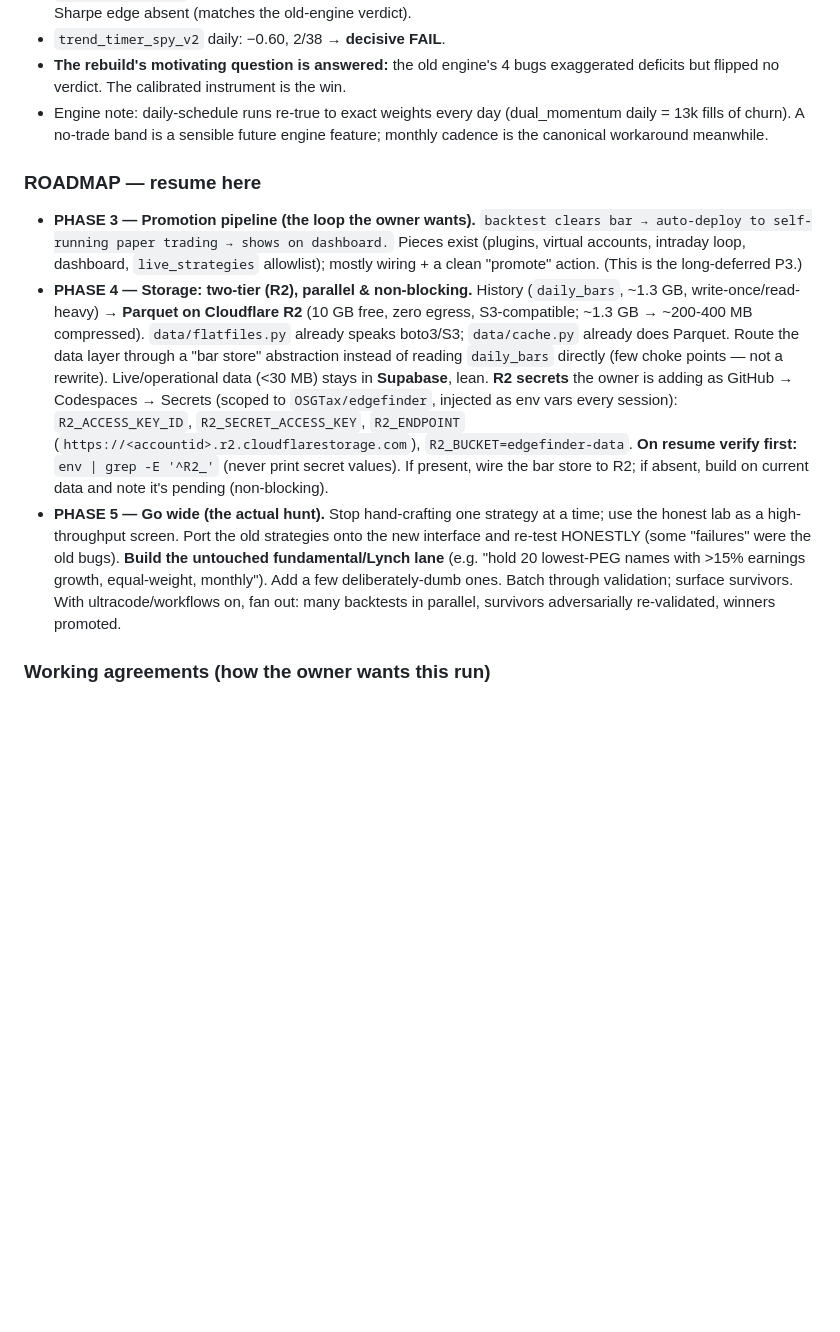
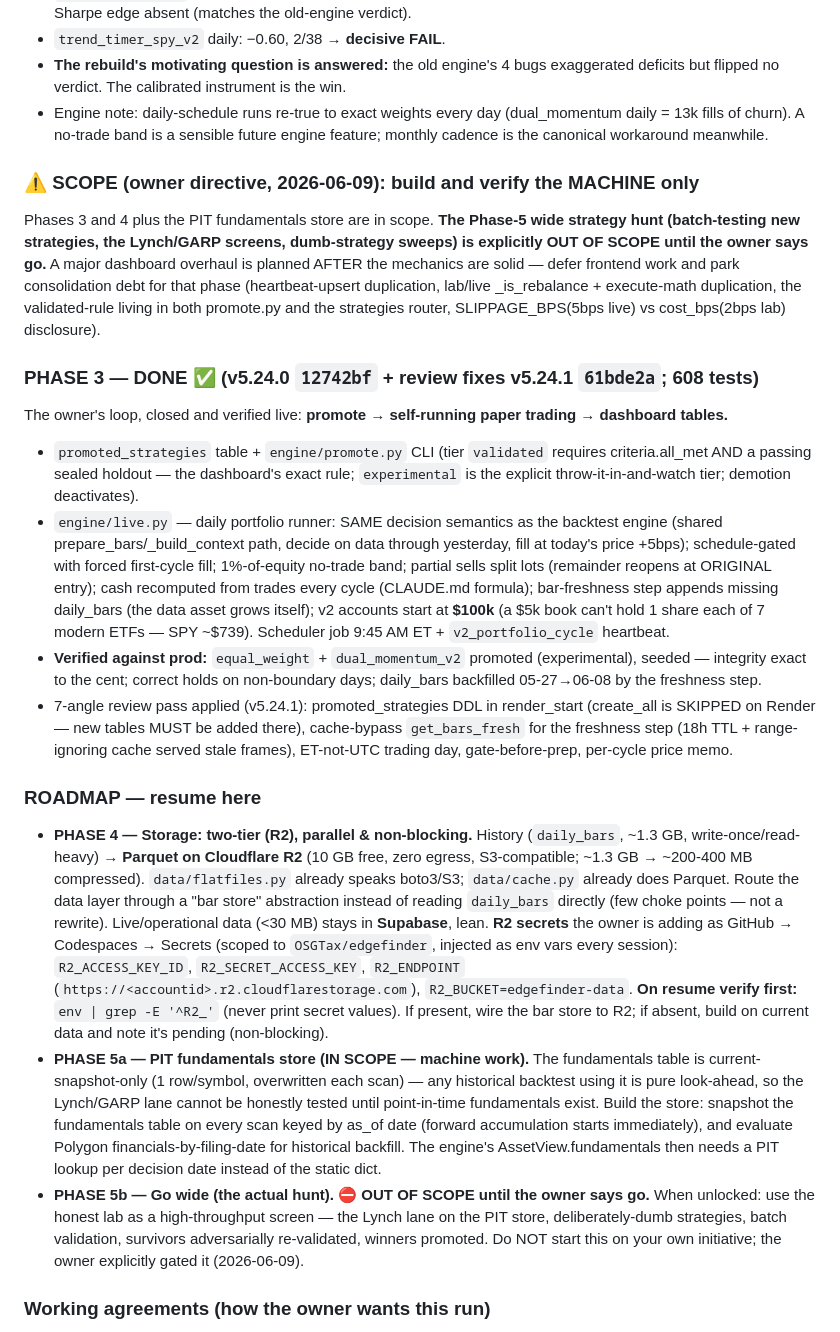
Before and after one commit to OSGTax/edgefinder, a Markdown page: HANDOFF.md, the part around the change. Rendered like a GitHub page; blank space fills up the shorter version.

Commit message:
[docs] HANDOFF: Phase 3 complete; SCOPE — machine only (Phases 3-4 + PIT store); Phase-5 hunt gated on owner go
Co-Authored-By: Claude Fable 5 <noreply@anthropic.com>

```diff
--- a/HANDOFF.md
+++ b/HANDOFF.md
@@ -115,11 +115,41 @@ deterministic fill order, open-anchored benchmark return.
   daily = 13k fills of churn). A no-trade band is a sensible future engine feature;
   monthly cadence is the canonical workaround meanwhile.
 
+### ⚠️ SCOPE (owner directive, 2026-06-09): build and verify the MACHINE only
+
+Phases 3 and 4 plus the PIT fundamentals store are in scope. **The Phase-5 wide
+strategy hunt (batch-testing new strategies, the Lynch/GARP screens, dumb-strategy
+sweeps) is explicitly OUT OF SCOPE until the owner says go.** A major dashboard
+overhaul is planned AFTER the mechanics are solid — defer frontend work and park
+consolidation debt for that phase (heartbeat-upsert duplication, lab/live
+_is_rebalance + execute-math duplication, the validated-rule living in both
+promote.py and the strategies router, SLIPPAGE_BPS(5bps live) vs cost_bps(2bps
+lab) disclosure).
+
+### PHASE 3 — DONE ✅ (v5.24.0 `12742bf` + review fixes v5.24.1 `61bde2a`; 608 tests)
+
+The owner's loop, closed and verified live: **promote → self-running paper
+trading → dashboard tables.**
+- `promoted_strategies` table + `engine/promote.py` CLI (tier `validated` requires
+  criteria.all_met AND a passing sealed holdout — the dashboard's exact rule;
+  `experimental` is the explicit throw-it-in-and-watch tier; demotion deactivates).
+- `engine/live.py` — daily portfolio runner: SAME decision semantics as the
+  backtest engine (shared prepare_bars/_build_context path, decide on data through
+  yesterday, fill at today's price +5bps); schedule-gated with forced first-cycle
+  fill; 1%-of-equity no-trade band; partial sells split lots (remainder reopens at
+  ORIGINAL entry); cash recomputed from trades every cycle (CLAUDE.md formula);
+  bar-freshness step appends missing daily_bars (the data asset grows itself);
+  v2 accounts start at **$100k** (a $5k book can't hold 1 share each of 7 modern
+  ETFs — SPY ~$739). Scheduler job 9:45 AM ET + `v2_portfolio_cycle` heartbeat.
+- **Verified against prod:** `equal_weight` + `dual_momentum_v2` promoted
+  (experimental), seeded — integrity exact to the cent; correct holds on
+  non-boundary days; daily_bars backfilled 05-27→06-08 by the freshness step.
+- 7-angle review pass applied (v5.24.1): promoted_strategies DDL in render_start
+  (create_all is SKIPPED on Render — new tables MUST be added there), cache-bypass
+  `get_bars_fresh` for the freshness step (18h TTL + range-ignoring cache served
+  stale frames), ET-not-UTC trading day, gate-before-prep, per-cycle price memo.
+
 ### ROADMAP — resume here
-- **PHASE 3 — Promotion pipeline (the loop the owner wants).** `backtest clears bar →
-  auto-deploy to self-running paper trading → shows on dashboard.` Pieces exist
-  (plugins, virtual accounts, intraday loop, dashboard, `live_strategies` allowlist);
-  mostly wiring + a clean "promote" action. (This is the long-deferred P3.)
 - **PHASE 4 — Storage: two-tier (R2), parallel & non-blocking.** History (`daily_bars`,
   ~1.3 GB, write-once/read-heavy) → **Parquet on Cloudflare R2** (10 GB free, zero
   egress, S3-compatible; ~1.3 GB → ~200-400 MB compressed). `data/flatfiles.py`
@@ -133,13 +163,19 @@ deterministic fill order, open-anchored benchmark return.
   **On resume verify first:** `env | grep -E '^R2_'` (never print secret values). If
   present, wire the bar store to R2; if absent, build on current data and note it's
   pending (non-blocking).
-- **PHASE 5 — Go wide (the actual hunt).** Stop hand-crafting one strategy at a time;
-  use the honest lab as a high-throughput screen. Port the old strategies onto the new
-  interface and re-test HONESTLY (some "failures" were the old bugs). **Build the
-  untouched fundamental/Lynch lane** (e.g. "hold 20 lowest-PEG names with >15% earnings
-  growth, equal-weight, monthly"). Add a few deliberately-dumb ones. Batch through
-  validation; surface survivors. With ultracode/workflows on, fan out: many backtests
-  in parallel, survivors adversarially re-validated, winners promoted.
+- **PHASE 5a — PIT fundamentals store (IN SCOPE — machine work).** The fundamentals
+  table is current-snapshot-only (1 row/symbol, overwritten each scan) — any
+  historical backtest using it is pure look-ahead, so the Lynch/GARP lane cannot be
+  honestly tested until point-in-time fundamentals exist. Build the store: snapshot
+  the fundamentals table on every scan keyed by as_of date (forward accumulation
+  starts immediately), and evaluate Polygon financials-by-filing-date for historical
+  backfill. The engine's AssetView.fundamentals then needs a PIT lookup per
+  decision date instead of the static dict.
+- **PHASE 5b — Go wide (the actual hunt). ⛔ OUT OF SCOPE until the owner says go.**
+  When unlocked: use the honest lab as a high-throughput screen — the Lynch lane on
+  the PIT store, deliberately-dumb strategies, batch validation, survivors
+  adversarially re-validated, winners promoted. Do NOT start this on your own
+  initiative; the owner explicitly gated it (2026-06-09).
 
 ### Working agreements (how the owner wants this run)
 
```
